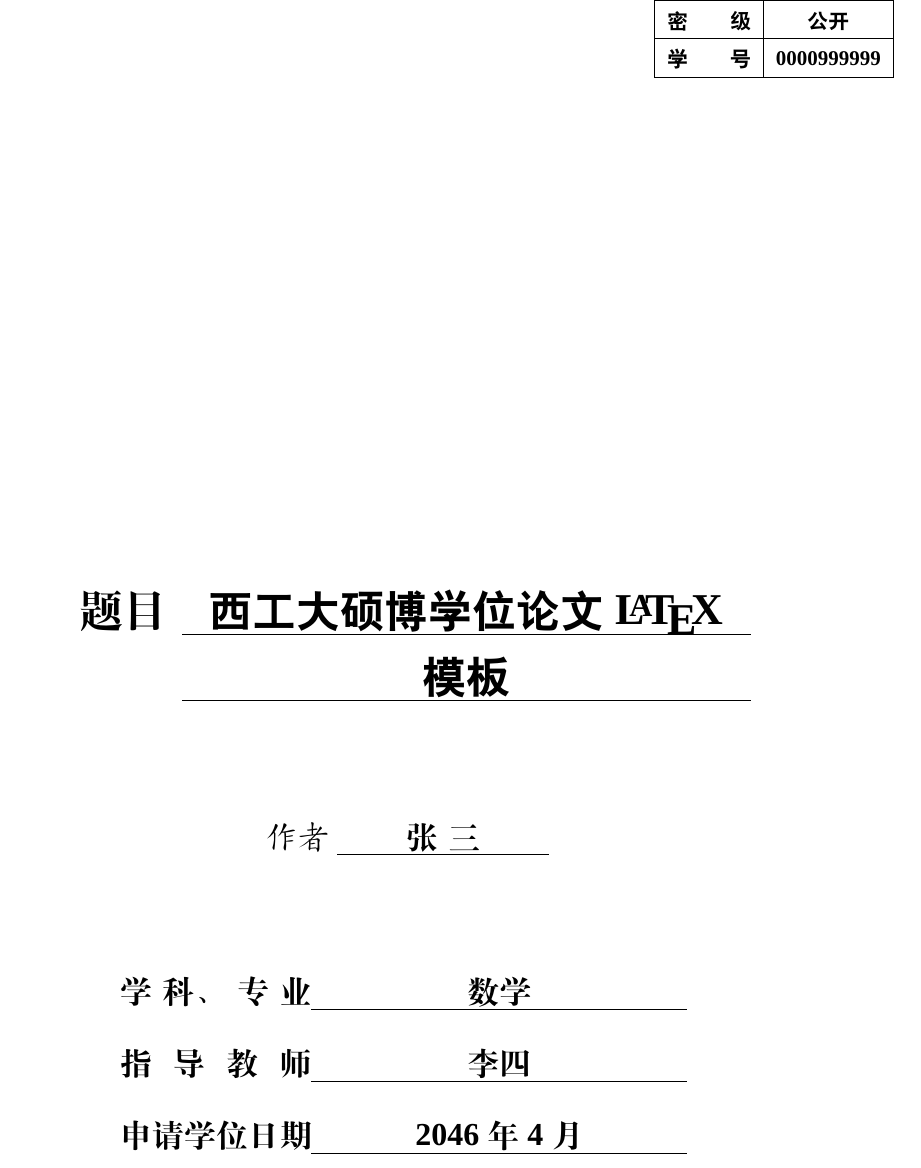
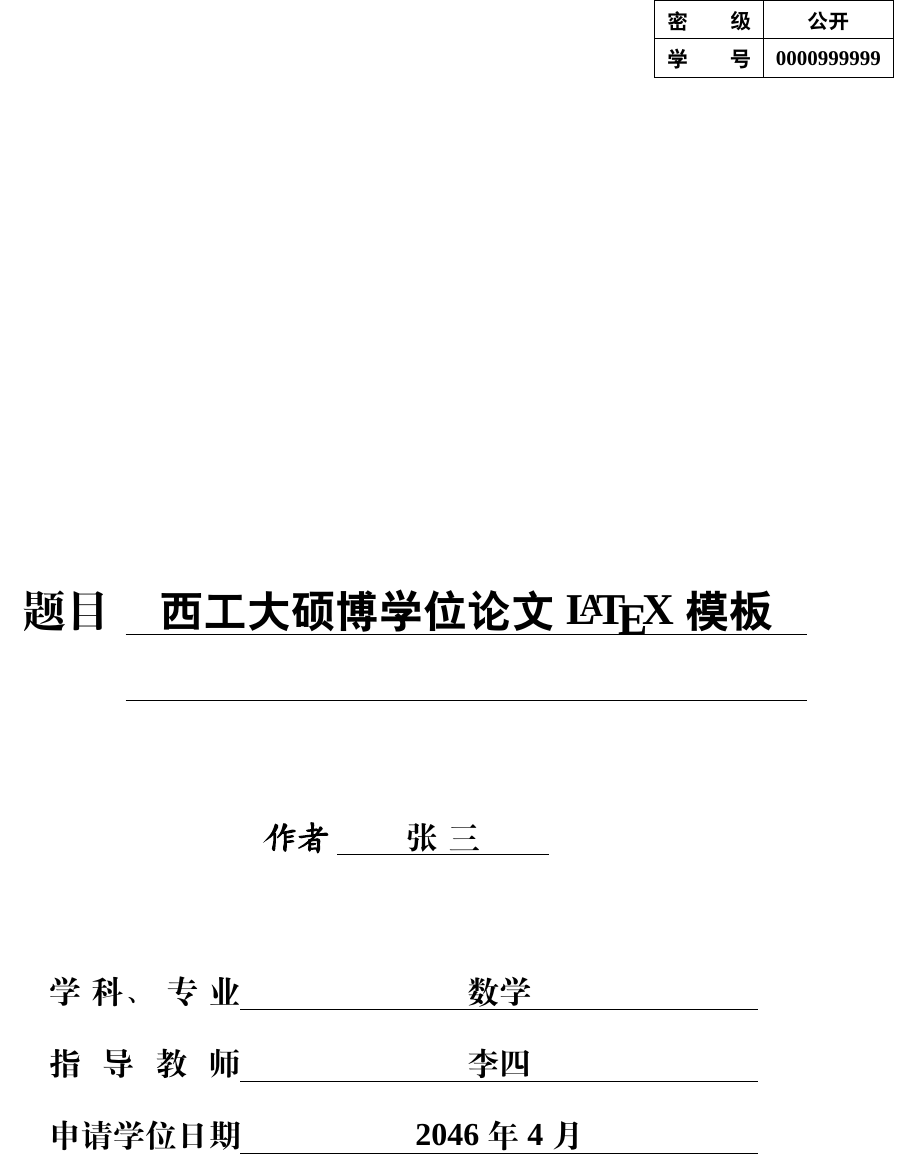
Before and after one commit to NPUSCG/nputhesis, a LaTeX thesis (sample.tex, which reads nputhesis.cls): part of page 1 of 29, cut so that both start at the same text. Compiled offline with XeLaTeX; a missing font is replaced by an installed copy or a similar font.

Commit message:
加长题目下划线, 调整章节题目行间距,

```diff
--- a/nputhesis.cls
+++ b/nputhesis.cls
@@ -18,7 +26,7 @@
 %%%%%%%%%%%%%%%%%%%%%%%%%%%%%%%%%%%%%%%%%%%%%%%%%%%%%%%%%%%%%%%%%%%%%%%%%%%%%
 
 \NeedsTeXFormat{LaTeX2e}
-\ProvidesClass{nputhesis}[2019/12/28 v0.6.1 NPU Thesis]
+\ProvidesClass{nputhesis}[2020/01/10 v0.6.2 NPU Thesis]
 
 \newif\if@npu@phd
 \newif\if@npu@blankinfo
@@ -62,8 +70,8 @@
 \headsep=5mm
 
 \ifx\ctexset\undefined
-  % \CTEXsetup[ % name={,}, number={\arabic{chapter}},% use default value
-  %   beforeskip={20pt}, afterskip={20pt}]{chapter}
+  \CTEXsetup[ % name={,}, number={\arabic{chapter}},% use default value
+    beforeskip={0pt}, afterskip={20pt}]{chapter}
   \CTEXsetup[nameformat={\heiti\zihao{3}\bf}]{chapter}
   \CTEXsetup[titleformat={\heiti\zihao{3}}]{chapter}
   \CTEXsetup[format={\heiti\zihao{4}}]{section}
@@ -76,8 +84,8 @@
   \ctexset{
     % chapter/name={,},                % use default value in ctex
     % chapter/number=\arabic{chapter}, % use default value in ctex
-    % chapter/beforeskip={20pt},
-    % chapter/afterskip={15pt},
+    chapter/beforeskip={0pt},
+    chapter/afterskip={20pt},
     chapter/format={\heiti\zihao{3}\centering}
   }
   % title format of section
@@ -174,7 +182,7 @@
 \fi
 
 % set normal font size
-\renewcommand{\normalsize}{\zihao{-4}}
+% \renewcommand{\normalsize}{\zihao{-4}}
 \linespread{1.25}
 
 % cover
@@ -206,13 +214,13 @@
       \end{minipage}
       %\hbox to 2.5cm{\hfill \npu@title}
       \setbox123=\hbox{
-        \begin{minipage}[t]{10cm}
+        \begin{minipage}[t]{12cm}
           \begin{center}
             \heiti\@title
           \end{center}
         \end{minipage} }
       \setbox124=\hbox{
-        \begin{minipage}[t]{10cm}
+        \begin{minipage}[t]{12cm}
           \begin{center}
             \uline{\hfill\quad\hfill}\\
             \uline{\hfill\quad\hfill}\\
@@ -227,7 +235,7 @@
       \end{minipage}
       \par\vspace{2.5\baselineskip}
       \settowidth{\name@length}{\npu@applydate}
-      \begin{minipage}{10cm}
+      \begin{minipage}{12.5cm}
         \noindent
         \makebox[\name@length][s]{\npu@major}%
           {\uline{\hfill{\@major}\hfill}}    \par
@@ -265,13 +273,13 @@
         \hfil\npu@title\npu@comma
       \end{minipage}
       \setbox123=\hbox{
-        \begin{minipage}[t]{10cm}
+        \begin{minipage}[t]{11cm}
           \begin{center}
             \@title
           \end{center}
         \end{minipage}}
       \setbox124=\hbox{
-        \begin{minipage}[t]{10cm}
+        \begin{minipage}[t]{11cm}
           \begin{center}
             \uline{\hfill\quad\hfill}\\
             \uline{\hfill\quad\hfill}\\
--- a/sample.tex
+++ b/sample.tex
@@ -1,7 +1,7 @@
 %! TEX program = xelatex
 %% Filename: sample.tex
-%% Author:
-\documentclass[twoside, UTF8, phd]{nputhesis}
+%%
+\documentclass[twoside, UTF8, phd, AutoFakeBold]{nputhesis}
 
 \usepackage{lipsum}
 
```
Also changed, not shown: sample.pdf, nputhesis.cls (8 more changed lines), 1 other file.
